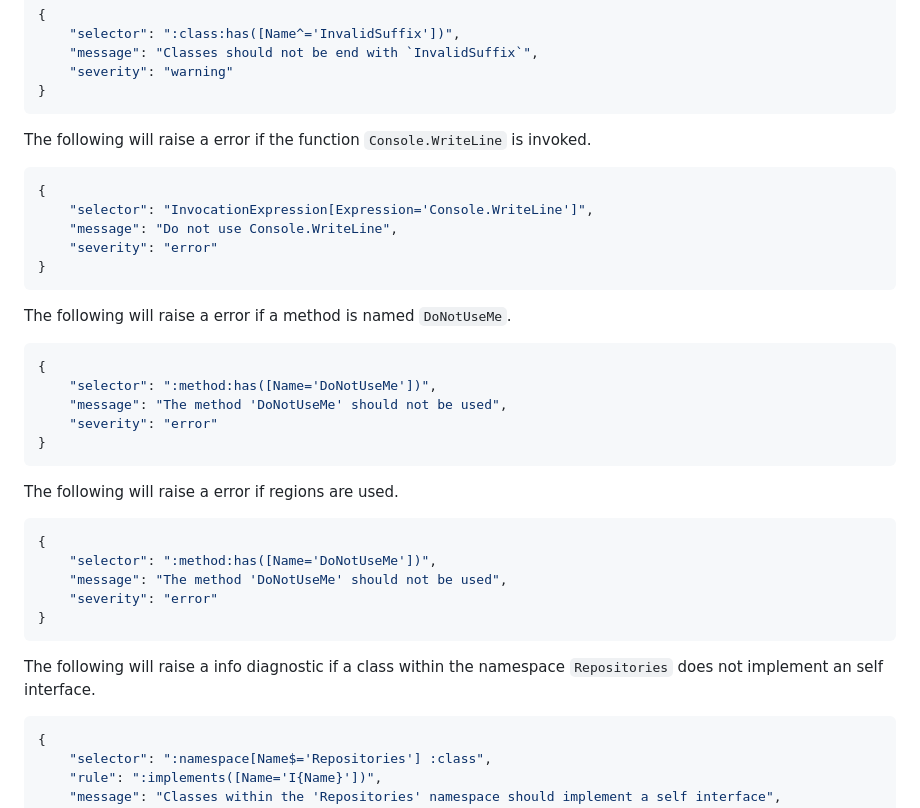
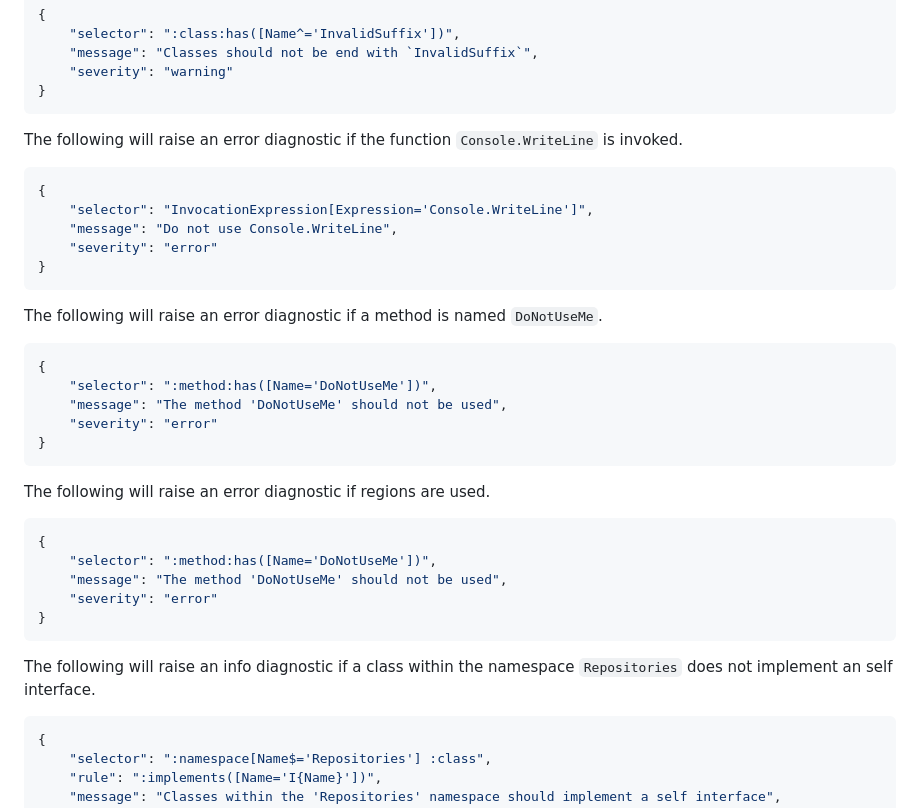
Before and after one commit to rlgnak/Selectorlyzer.Analyzers, a Markdown page: README.md, the part around one of its changes. GitHub-like rendering.

Commit message:
Added NuGet badge and corrected typos

````diff
--- a/README.md
+++ b/README.md
@@ -66,7 +68,7 @@ The following will raise a warning diagnostic if a class ends with `InvalidSuffi
 }
 ```
 
-The following will raise a error if the function `Console.WriteLine` is invoked.
+The following will raise an error diagnostic if the function `Console.WriteLine` is invoked.
 ```json
 {
     "selector": "InvocationExpression[Expression='Console.WriteLine']",
@@ -75,7 +77,7 @@ The following will raise a error if the function `Console.WriteLine` is invoked.
 }
 ```
 
-The following will raise a error if a method is named `DoNotUseMe`.
+The following will raise an error diagnostic if a method is named `DoNotUseMe`.
 ```json
 {
     "selector": ":method:has([Name='DoNotUseMe'])",
@@ -84,7 +86,7 @@ The following will raise a error if a method is named `DoNotUseMe`.
 }
 ```
 
-The following will raise a error if regions are used.
+The following will raise an error diagnostic if regions are used.
 ```json
 {
     "selector": ":method:has([Name='DoNotUseMe'])",
@@ -93,7 +95,7 @@ The following will raise a error if regions are used.
 }
 ```
 
-The following will raise a info diagnostic if a class within the namespace `Repositories` does not implement an self interface.
+The following will raise an info diagnostic if a class within the namespace `Repositories` does not implement an self interface.
 ```json
 {
     "selector": ":namespace[Name$='Repositories'] :class",
````
Also changed, not shown: other parts of README.md (+4 -2 lines).
